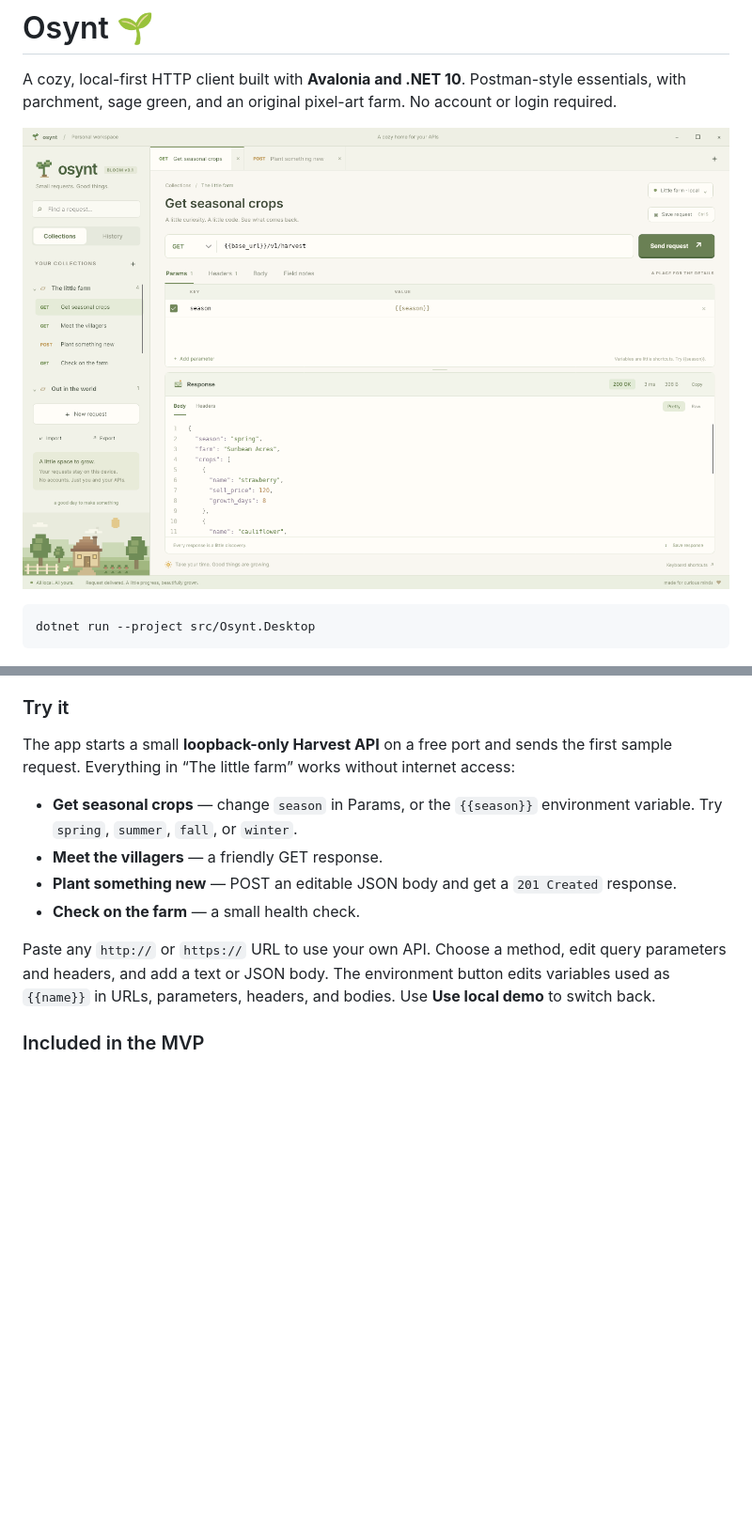
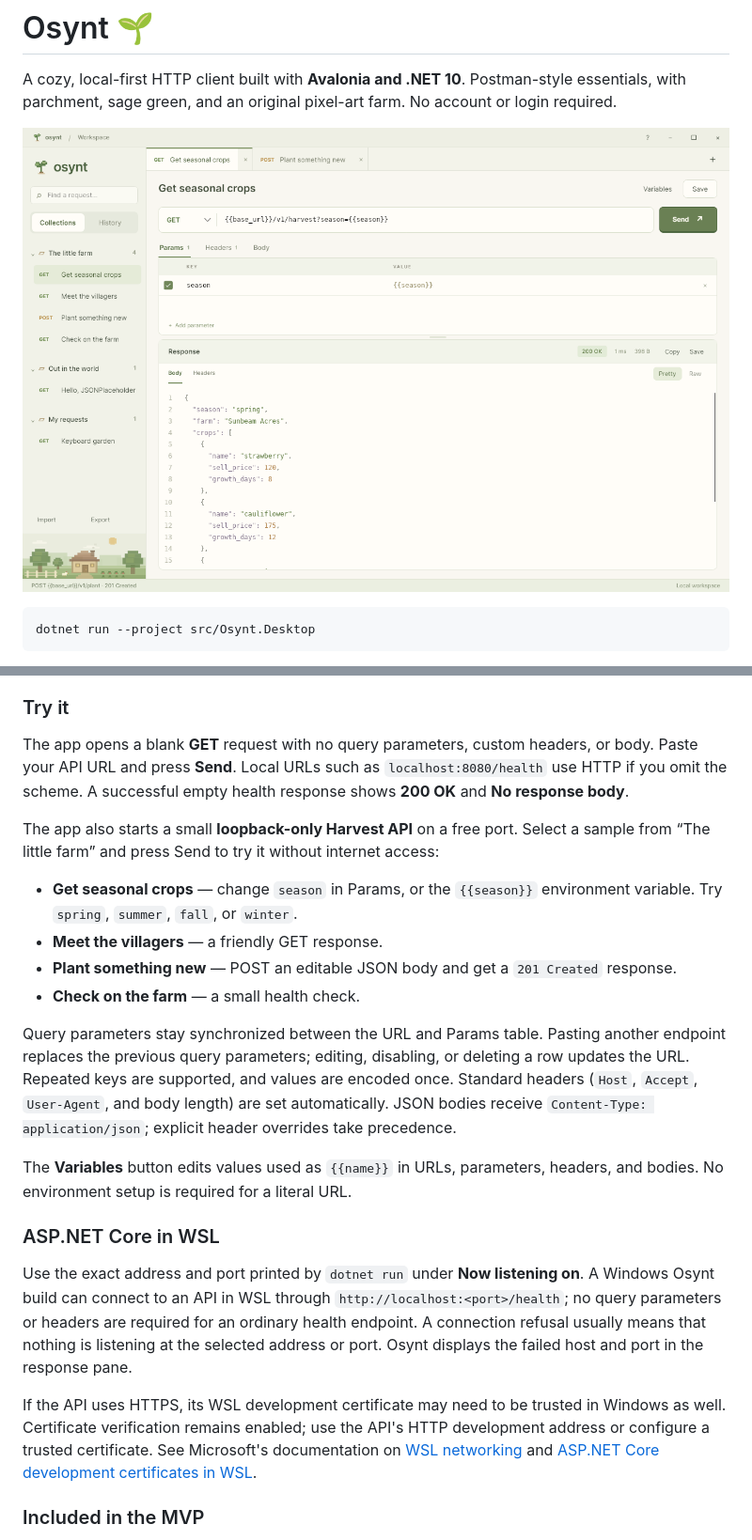
Before and after one commit to jymeng18/Osynt, a Markdown page: README.md, 2 parts joined by grey strips. Shown at 94% size. GitHub-like rendering; pictures changed too: docs/screenshots/osynt-preview.png; blank space fills up the shorter version.

Commit message:
Document local API workflow and verify compact and empty-response layouts

```diff
--- a/README.md
+++ b/README.md
@@ -34,14 +34,24 @@ Windows stores the workspace in `%LOCALAPPDATA%\Osynt\workspace.json`. The Windo
 
 ### Try it
 
-The app starts a small **loopback-only Harvest API** on a free port and sends the first sample request. Everything in “The little farm” works without internet access:
+The app opens a blank **GET** request with no query parameters, custom headers, or body. Paste your API URL and press **Send**. Local URLs such as `localhost:8080/health` use HTTP if you omit the scheme. A successful empty health response shows **200 OK** and **No response body**.
+
+The app also starts a small **loopback-only Harvest API** on a free port. Select a sample from “The little farm” and press Send to try it without internet access:
 
 - **Get seasonal crops** — change `season` in Params, or the `{{season}}` environment variable. Try `spring`, `summer`, `fall`, or `winter`.
 - **Meet the villagers** — a friendly GET response.
 - **Plant something new** — POST an editable JSON body and get a `201 Created` response.
 - **Check on the farm** — a small health check.
 
-Paste any `http://` or `https://` URL to use your own API. Choose a method, edit query parameters and headers, and add a text or JSON body. The environment button edits variables used as `{{name}}` in URLs, parameters, headers, and bodies. Use **Use local demo** to switch back.
+Query parameters stay synchronized between the URL and Params table. Pasting another endpoint replaces the previous query parameters; editing, disabling, or deleting a row updates the URL. Repeated keys are supported, and values are encoded once. Standard headers (`Host`, `Accept`, `User-Agent`, and body length) are set automatically. JSON bodies receive `Content-Type: application/json`; explicit header overrides take precedence.
+
+The **Variables** button edits values used as `{{name}}` in URLs, parameters, headers, and bodies. No environment setup is required for a literal URL.
+
+### ASP.NET Core in WSL
+
+Use the exact address and port printed by `dotnet run` under **Now listening on**. A Windows Osynt build can connect to an API in WSL through `http://localhost:<port>/health`; no query parameters or headers are required for an ordinary health endpoint. A connection refusal usually means that nothing is listening at the selected address or port. Osynt displays the failed host and port in the response pane.
+
+If the API uses HTTPS, its WSL development certificate may need to be trusted in Windows as well. Certificate verification remains enabled; use the API's HTTP development address or configure a trusted certificate. See Microsoft's documentation on [WSL networking](https://learn.microsoft.com/en-us/windows/wsl/networking) and [ASP.NET Core development certificates in WSL](https://learn.microsoft.com/en-us/aspnet/core/security/enforcing-ssl#trust-https-certificate-from-windows-subsystem-for-linux).
 
 ### Included in the MVP
 
```
Also changed, not shown: other parts of README.md (+2 -2 lines), docs/screenshots/osynt-post-preview.png, 2 other files.
